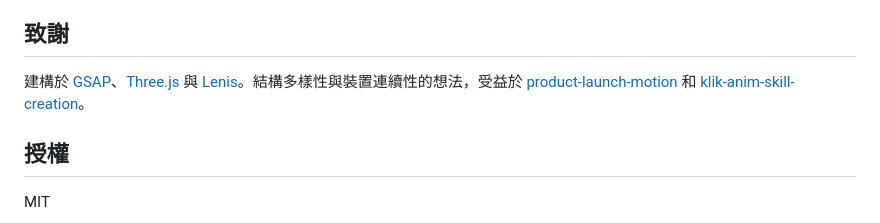
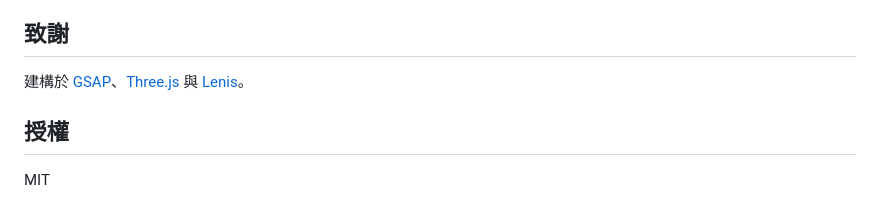
Before and after one commit to akseolabs-seo/cinematic-ui, a Markdown page: README.zh-TW.md, the part around the change. Rendered like a GitHub page.

```diff
--- a/README.zh-TW.md
+++ b/README.zh-TW.md
@@ -190,7 +190,7 @@ scripts/
 
 ## 致謝
 
-建構於 [GSAP](https://gsap.com)、[Three.js](https://threejs.org) 與 [Lenis](https://lenis.darkroom.engineering)。結構多樣性與裝置連續性的想法，受益於 [product-launch-motion](https://github.com/AbubakrChan/product-launch-motion) 和 [klik-anim-skill-creation](https://github.com/t3knobox/klik-anim-skill-creation)。
+建構於 [GSAP](https://gsap.com)、[Three.js](https://threejs.org) 與 [Lenis](https://lenis.darkroom.engineering)。
 
 ## 授權
 
```
Also changed, not shown: README.md (+1 -4 lines), docs/launch-film-en.jpg (added).
